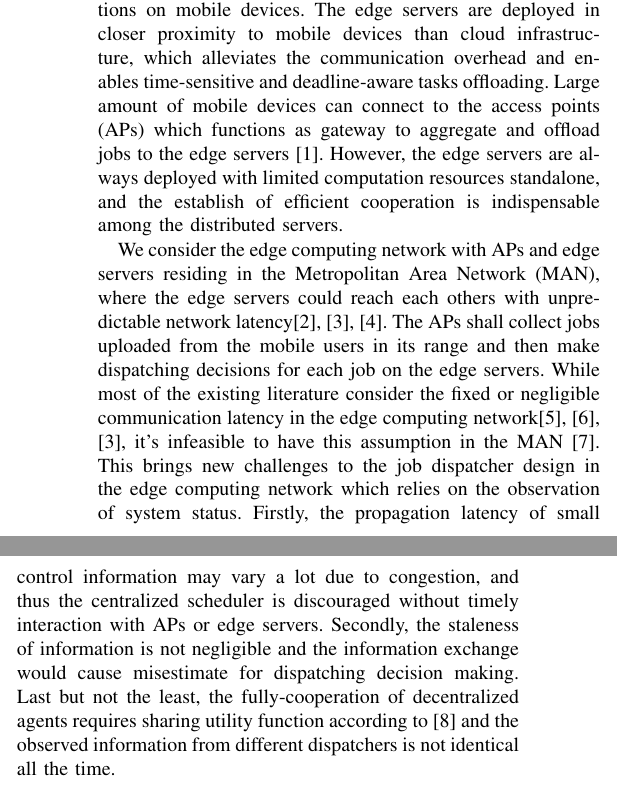
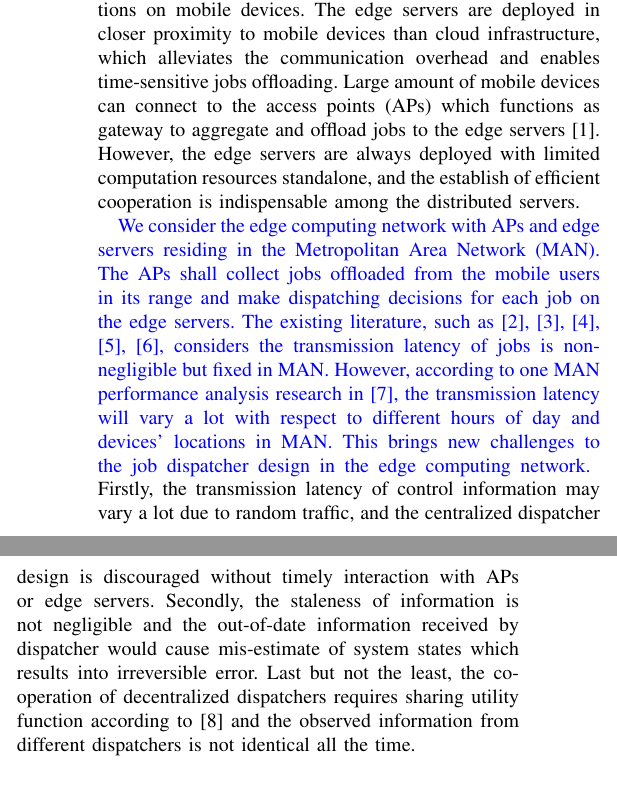
Before and after one commit to iamhyc/my-latex-collection, a LaTeX paper (main.tex, which reads src/01-intro.tex): two parts of the columns of page 1 of 10, joined at a grey line, cut so that both start at the same text. Compiled offline with pdfLaTeX; a missing bibliography style is replaced by a similar one.

Commit message:
temp 1938

```diff
--- a/src/01-intro.tex
+++ b/src/01-intro.tex
@@ -2,18 +2,21 @@
 \section{Introduction}
 %NOTE: General Background of MEC and Motivation
 Edge computing is believed to be the solid solution for increasing computation-intensive and energy-hungry applications on mobile devices.
-The edge servers are deployed in closer proximity to mobile devices than cloud infrastructure, which alleviates the communication overhead and enables {time-sensitive} and {deadline-aware} tasks offloading.
+The edge servers are deployed in closer proximity to mobile devices than cloud infrastructure, which alleviates the communication overhead and enables {time-sensitive} jobs offloading.
 Large amount of mobile devices can connect to the access points (APs) which functions as gateway to aggregate and offload jobs to the edge servers \cite{MEC-SURVEY}.
 However, the edge servers are always deployed with limited computation resources standalone, and the establish of efficient cooperation is indispensable among the distributed servers.
 
 %NOTE: Motivation with MAN
-We consider the edge computing network with APs and edge servers residing in the Metropolitan Area Network (MAN), where the edge servers could reach each others with unpredictable network latency\cite{MOBIHOC19-ZhouZ,tan-online,IOTJ18-FanQ}.
-The APs shall collect jobs uploaded from the mobile users in its range and then make dispatching decisions for each job on the edge servers.
-While most of the existing literature consider the fixed or negligible communication latency in the edge computing network\cite{TOC19-LiuC,JSAC19-AlameddineHA,tan-online}, it's infeasible to have this assumption in the MAN \cite{MAN-LATENCY}.
-This brings new challenges to the job dispatcher design in the edge computing network which relies on the observation of system status.
-Firstly, the propagation latency of small control information may vary a lot due to congestion, and thus the centralized scheduler is discouraged without timely interaction with APs or edge servers.
-Secondly, the staleness of information is not negligible and the information exchange would cause misestimate for dispatching decision making.
-Last but not the least, the fully-cooperation of decentralized agents requires sharing utility function according to \cite{IJCAI03-NairR} and the observed information from different dispatchers is not identical all the time.
+\comments{
+    We consider the edge computing network with APs and edge servers residing in the Metropolitan Area Network (MAN).
+    The APs shall collect jobs offloaded from the mobile users in its range and make dispatching decisions for each job on the edge servers.
+    The existing literature, such as \cite{tan-online,MOBIHOC19-ZhouZ,IOTJ18-FanQ,TOC19-LiuC,JSAC19-AlameddineHA}, considers the transmission latency of jobs is non-negligible but fixed in MAN.
+    However, according to one MAN performance analysis research in \cite{MAN-LATENCY}, the transmission latency will vary a lot with respect to different hours of day and devices' locations in MAN.
+    This brings new challenges to the job dispatcher design in the edge computing network.
+}
+Firstly, the transmission latency of control information may vary a lot due to random traffic, and the centralized dispatcher design is discouraged without timely interaction with APs or edge servers.
+Secondly, the staleness of information is not negligible and the out-of-date information received by dispatcher would cause mis-estimate of system states which results into irreversible error.
+Last but not the least, the cooperation of decentralized dispatchers requires sharing utility function according to \cite{IJCAI03-NairR} and the observed information from different dispatchers is not identical all the time.
 
 %NOTE: Our contributions
 In this paper, we focus on the decentralized cooperative dispatcher design at APs with stale information in the edge computing network.
```
Also changed, not shown: references/final.bib (+17 -12 lines), src/00-abstract.tex (+0 -7 lines), src/01-intro.tex (4 more changed lines).
